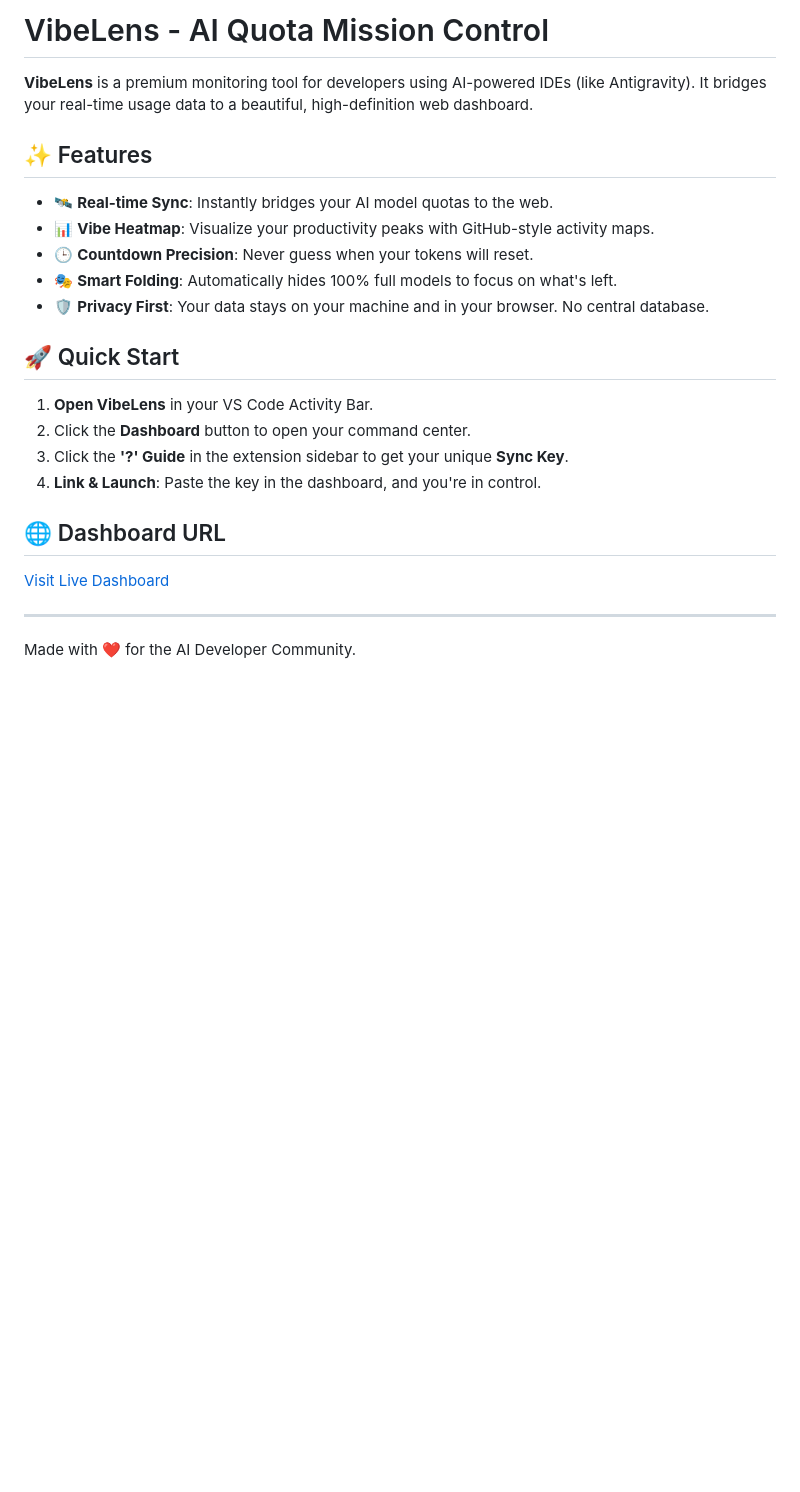
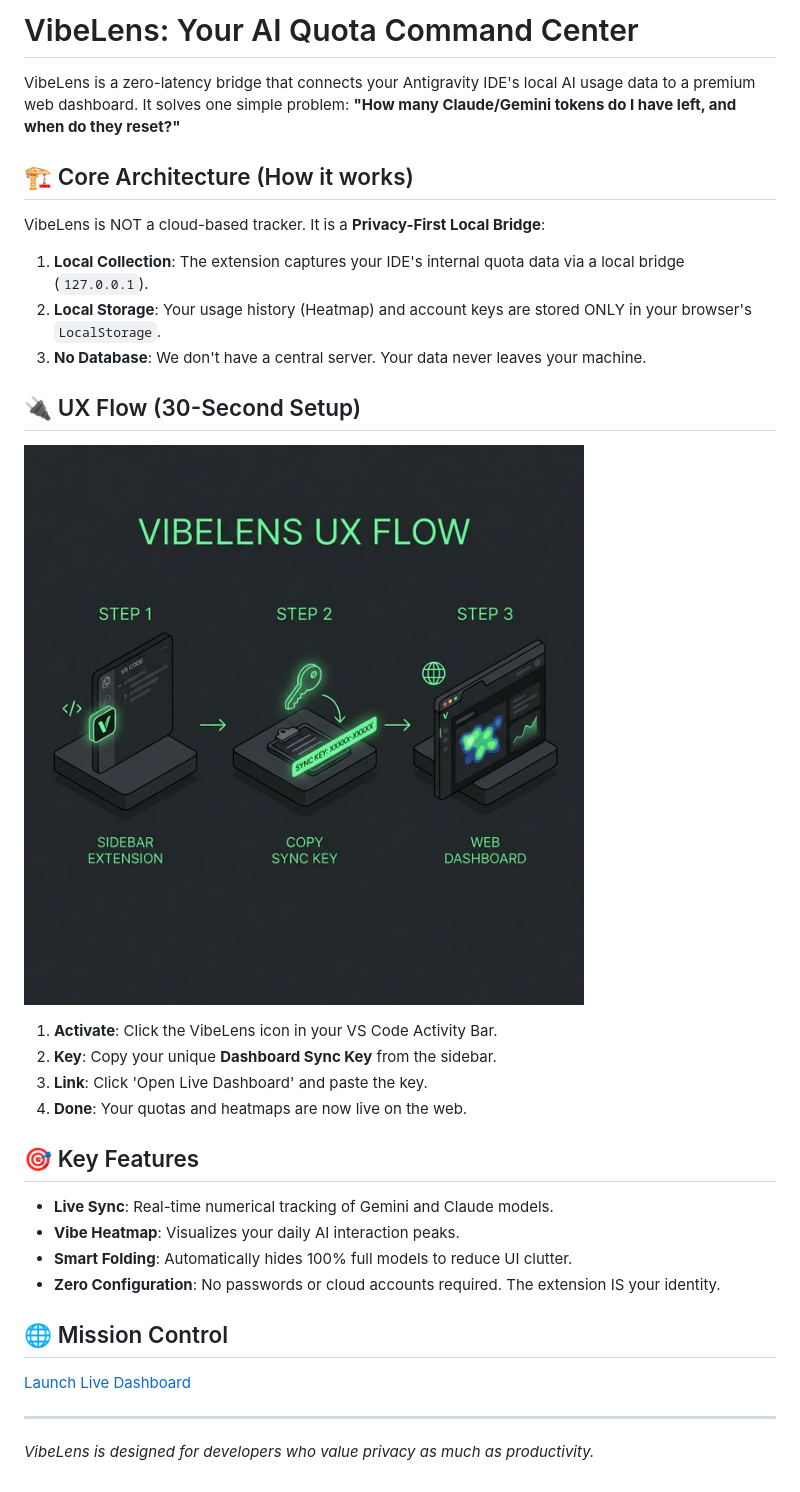
Before and after one commit to May1350/vibelens, a Markdown page: extension/README.md, the part around the change. Drawn GitHub-style; pictures changed too: extension/resources/flow_diagram.png (added); blank space fills up the shorter version.

Commit message:
docs: update marketplace description with technical core and ux flow

```diff
--- a/extension/README.md
+++ b/extension/README.md
@@ -1,24 +1,29 @@
-# VibeLens - AI Quota Mission Control
+# VibeLens: Your AI Quota Command Center
 
-**VibeLens** is a premium monitoring tool for developers using AI-powered IDEs (like Antigravity). It bridges your real-time usage data to a beautiful, high-definition web dashboard.
+VibeLens is a zero-latency bridge that connects your Antigravity IDE's local AI usage data to a premium web dashboard. It solves one simple problem: **"How many Claude/Gemini tokens do I have left, and when do they reset?"**
 
-## ✨ Features
+## 🏗️ Core Architecture (How it works)
+VibeLens is NOT a cloud-based tracker. It is a **Privacy-First Local Bridge**:
+1. **Local Collection**: The extension captures your IDE's internal quota data via a local bridge (`127.0.0.1`).
+2. **Local Storage**: Your usage history (Heatmap) and account keys are stored ONLY in your browser's `LocalStorage`.
+3. **No Database**: We don't have a central server. Your data never leaves your machine.
 
-- 🛰️ **Real-time Sync**: Instantly bridges your AI model quotas to the web.
-- 📊 **Vibe Heatmap**: Visualize your productivity peaks with GitHub-style activity maps.
-- 🕒 **Countdown Precision**: Never guess when your tokens will reset.
-- 🎭 **Smart Folding**: Automatically hides 100% full models to focus on what's left.
-- 🛡️ **Privacy First**: Your data stays on your machine and in your browser. No central database.
+## 🔌 UX Flow (30-Second Setup)
+![VibeLens UX Flow](https://raw.githubusercontent.com/May1350/vibelens/main/extension/resources/flow_diagram.png)
 
-## 🚀 Quick Start
+1. **Activate**: Click the VibeLens icon in your VS Code Activity Bar.
+2. **Key**: Copy your unique **Dashboard Sync Key** from the sidebar.
+3. **Link**: Click 'Open Live Dashboard' and paste the key.
+4. **Done**: Your quotas and heatmaps are now live on the web.
 
-1. **Open VibeLens** in your VS Code Activity Bar.
-2. Click the **Dashboard** button to open your command center.
-3. Click the **'?' Guide** in the extension sidebar to get your unique **Sync Key**.
-4. **Link & Launch**: Paste the key in the dashboard, and you're in control.
+## 🎯 Key Features
+- **Live Sync**: Real-time numerical tracking of Gemini and Claude models.
+- **Vibe Heatmap**: Visualizes your daily AI interaction peaks.
+- **Smart Folding**: Automatically hides 100% full models to reduce UI clutter.
+- **Zero Configuration**: No passwords or cloud accounts required. The extension IS your identity.
 
-## 🌐 Dashboard URL
-[Visit Live Dashboard](https://vibelens-fxnro0ske-may1350s-projects.vercel.app/)
+## 🌐 Mission Control
+[Launch Live Dashboard](https://vibelens-fxnro0ske-may1350s-projects.vercel.app/)
 
 ---
-Made with ❤️ for the AI Developer Community.
+*VibeLens is designed for developers who value privacy as much as productivity.*
```
Also changed, not shown: extension/resources/icon.png (added), 1 other file.
